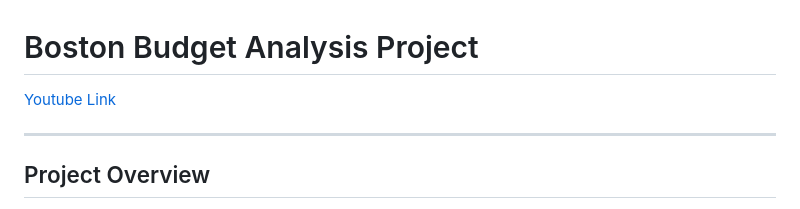
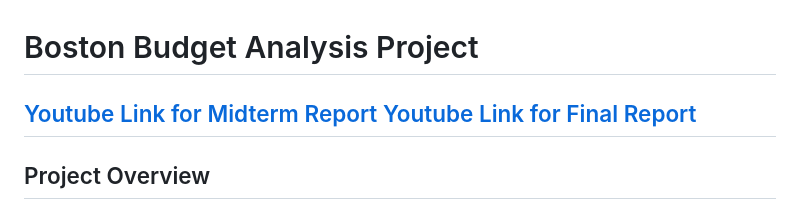
Before and after one commit to tungphaam/cs506-final-project, a Markdown page: README.md, the part around the change. Rendered like a GitHub page.

Commit message:
Final Project Updated

```diff
--- a/README.md
+++ b/README.md
@@ -1,7 +1,7 @@
 # Boston Budget Analysis Project
 
-[Youtube Link](https://youtu.be/fBA2DA9J3i8)
-
+[Youtube Link for Midterm Report](https://youtu.be/fBA2DA9J3i8)
+[Youtube Link for Final Report](https://youtu.be/BKejuxTpVbw)
 ---
 
 ## Project Overview
```
